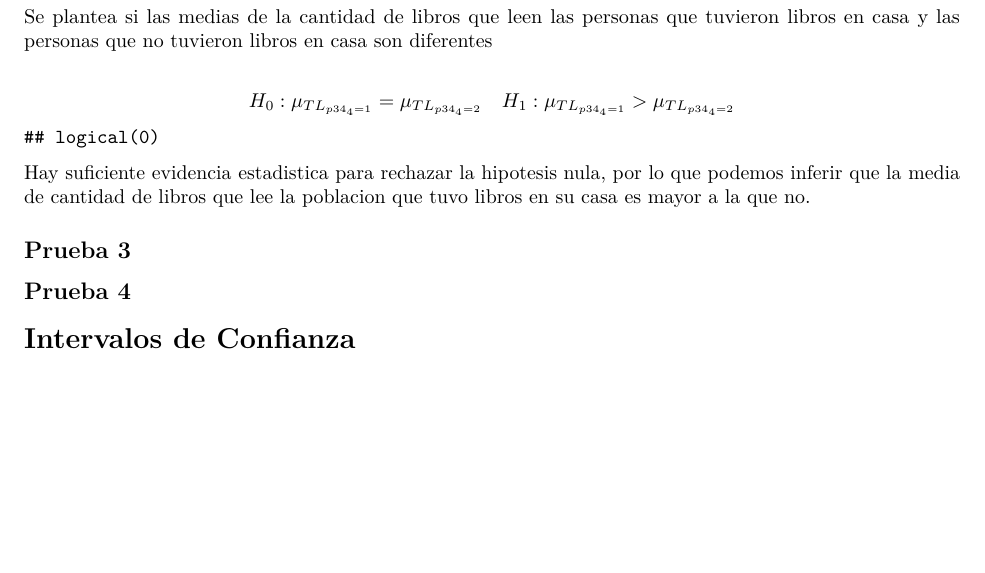
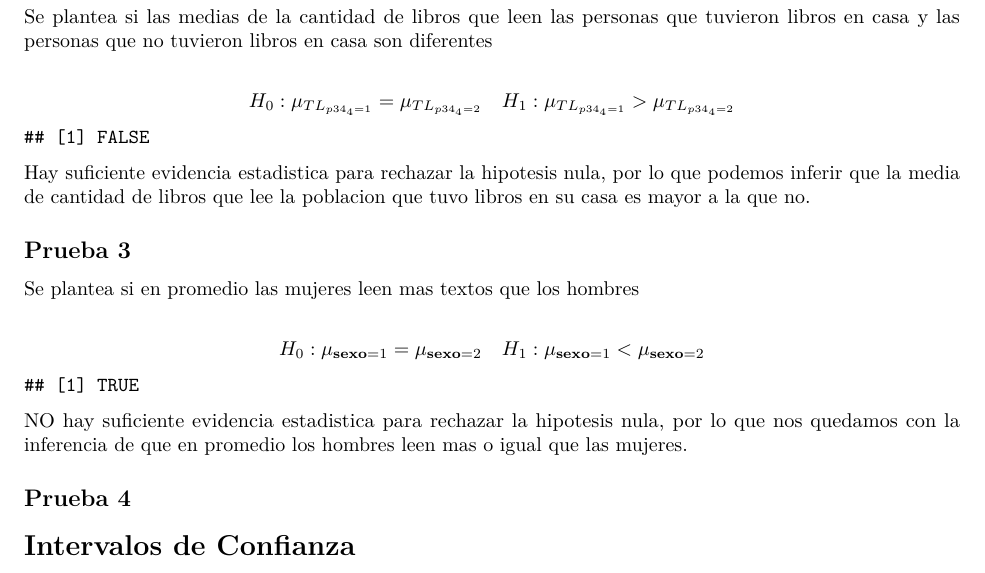
Before and after one commit to Lunaaaalj/MEPTD, an R Markdown document (R/main.Rmd): part of page 15 of 15, cut so that both start at the same text, the shorter picture padded with empty space. Rendered offline with R 4.5, knitr and Pandoc, then LaTeX, with nearby package versions; code that draws random numbers runs with fixed seeds of ours; some code elsewhere in the file could not run offline.

Commit message:
Adds the third hypothesis which tests if women read more than mean in average, the results from the test say the opposite

````diff
--- a/R/main.Rmd
+++ b/R/main.Rmd
@@ -624,8 +624,7 @@ matrix_p
 
 ```{r}
 alpha = 0.03
-test = chisq.test(matrix_p,correct = FALSE)
-H_0 = test$p_value >= alpha
+H_0 = chisq.test(matrix_p,correct = FALSE)$p.value >= alpha
 H_0
 ```
 
@@ -646,11 +645,18 @@ df_TLC = subset(df_c, p34_4 == 1)
 df_TLCc = subset(df_c, p34_4 == 2)
 
 alpha = 0.03
-H__0 = t.test(df_TLC$TL,df_TLCc$TL,alternative = "greater", var.equal = FALSE)$p.value >= alpha
-H_0
+H_0_2 = t.test(df_TLC$TL,df_TLCc$TL,alternative = "greater", var.equal = FALSE)$p.value >= alpha
+H_0_2
 ```
 
 Hay suficiente evidencia estadistica para rechazar la hipotesis nula, por lo que podemos inferir que la media de cantidad de libros que lee la poblacion que tuvo libros en su casa es mayor a la que no.
 
 ## Prueba 3
 
+Se plantea si en promedio las mujeres leen mas textos que los hombres
+
+$$
+H_0:\mu_{\mathbf{sexo}=1}=\mu_{\mathbf{sexo}=2}\quad H_1:\mu_{\mathbf{sexo}=1}<\mu_{\mathbf{sexo}=2}
+$$
+
+```{r}
@@ -657,3 +667,9 @@ Hay suficiente evidencia estadistica para rechazar la hipotesis nula, por lo que
+H_0_3
+
+```
+
+NO hay suficiente evidencia estadistica para rechazar la hipotesis nula, por lo que nos quedamos con la inferencia de que en promedio los hombres leen mas o igual que las mujeres.
+
 ## Prueba 4
 
 # Intervalos de Confianza
````
Also changed, not shown: R/main.Rmd (4 more changed lines).
